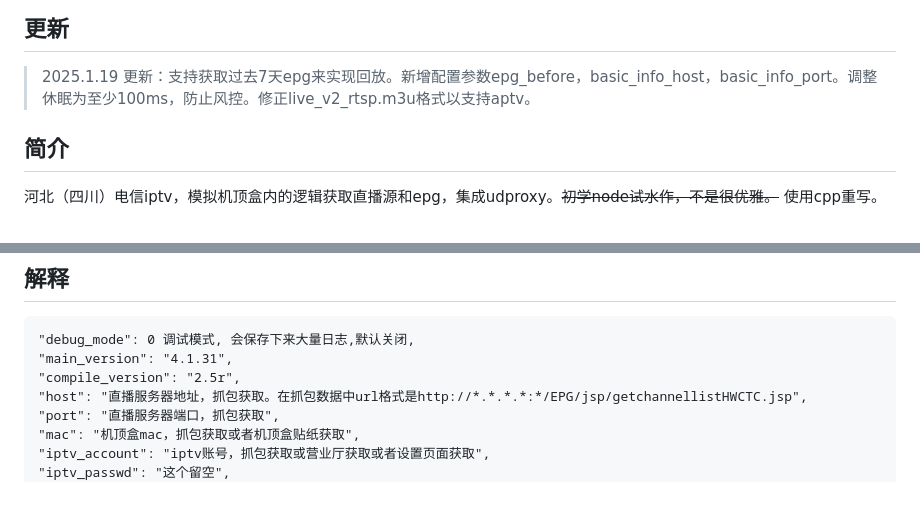
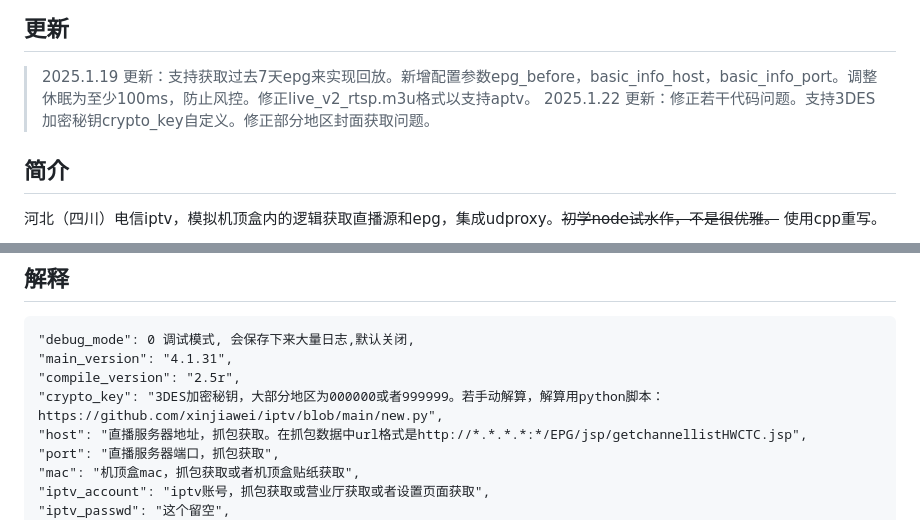
Before and after one commit to xinjiawei/iptv, a Markdown page: README.md, 2 parts joined by grey strips. Rendered like a GitHub page; blank space fills up the shorter version.

```diff
--- a/README.md
+++ b/README.md
@@ -5,7 +5,7 @@
 ## 更新
 >
 > 2025.1.19 更新：支持获取过去7天epg来实现回放。新增配置参数epg_before，basic_info_host，basic_info_port。调整休眠为至少100ms，防止风控。修正live_v2_rtsp.m3u格式以支持aptv。
-
+> 2025.1.22 更新：修正若干代码问题。支持3DES加密秘钥crypto_key自定义。修正部分地区封面获取问题。
 ## 简介
 河北（四川）电信iptv，模拟机顶盒内的逻辑获取直播源和epg，集成udproxy。~~初学node试水作，不是很优雅。~~ 使用cpp重写。
 >
@@ -43,6 +43,7 @@
     "debug_mode": 0 调试模式, 会保存下来大量日志,默认关闭,
     "main_version": "4.1.31",
     "compile_version": "2.5r",
+    "crypto_key": "3DES加密秘钥，大部分地区为000000或者999999。若手动解算，解算用python脚本：https://github.com/xinjiawei/iptv/blob/main/new.py",
     "host": "直播服务器地址，抓包获取。在抓包数据中url格式是http://*.*.*.*:*/EPG/jsp/getchannellistHWCTC.jsp",
     "port": "直播服务器端口，抓包获取",
     "mac": "机顶盒mac，抓包获取或者机顶盒贴纸获取",
```
